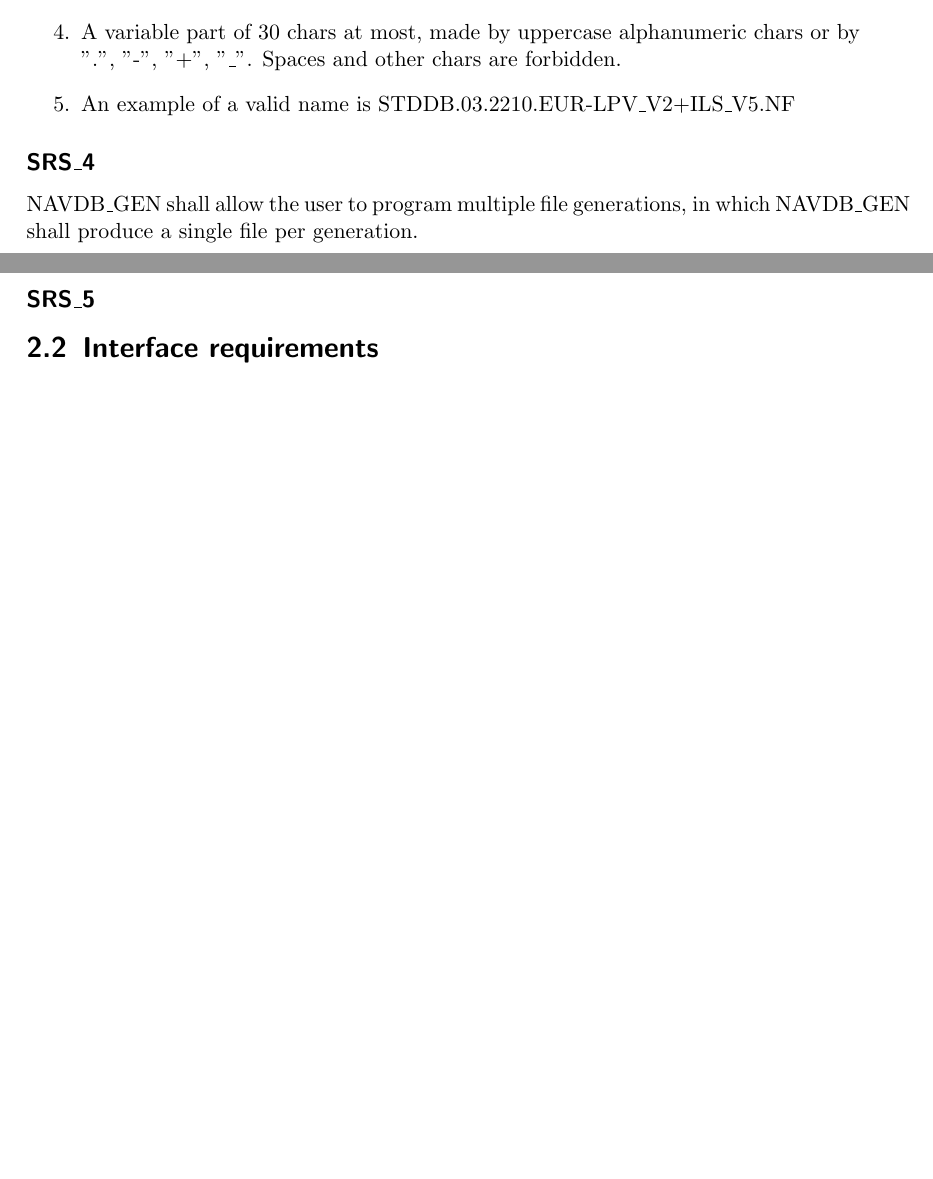
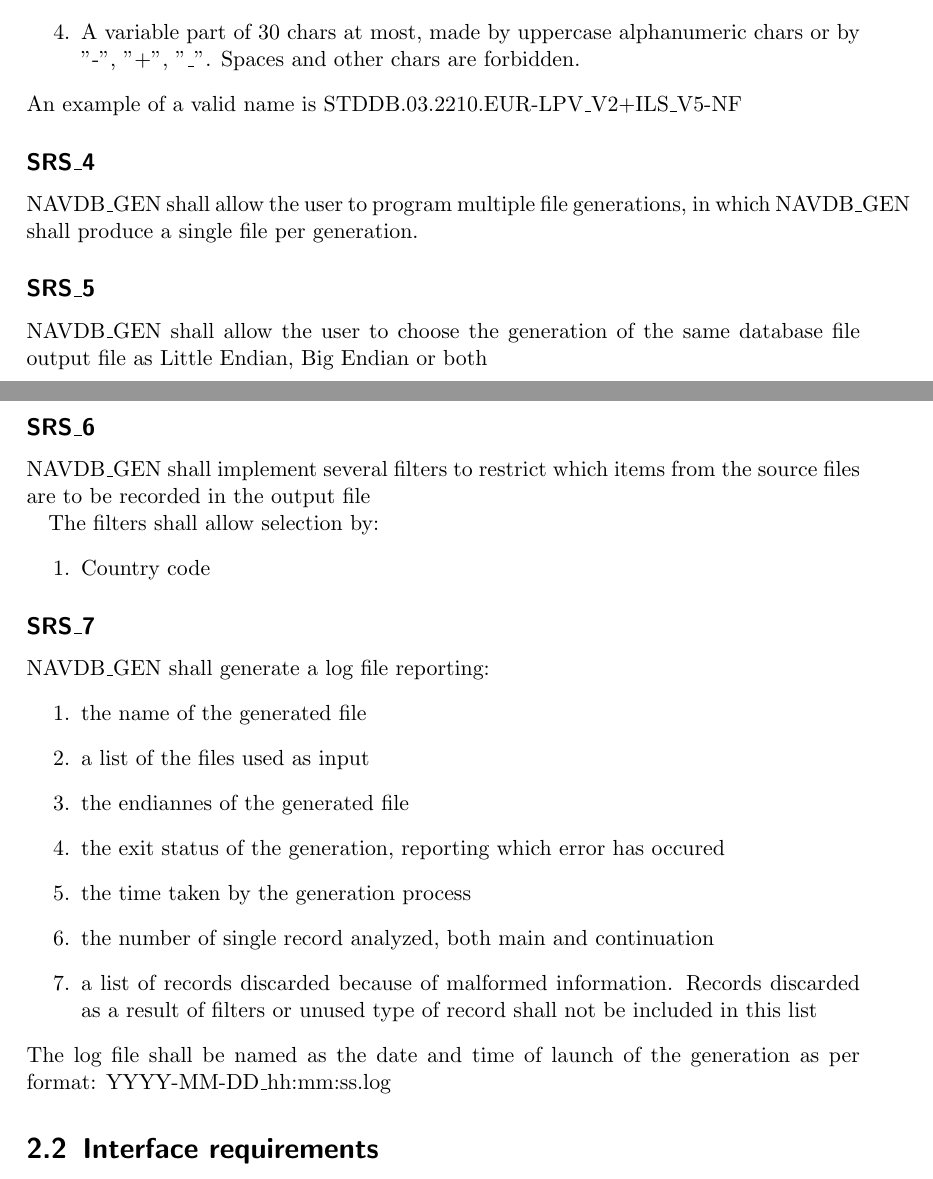
Before and after one commit to RossWorks/NAV-DB, a LaTeX document (Docs/SRS.tex): two parts of pages 4 and 5 of 6, joined at a grey line, cut so that both start at the same text, the shorter picture padded with empty space. Compiled offline with pdfLaTeX.

Commit message:
Added more requirments
Removed dot from valid chars for free part of DB name
Added filter Requirment
Added log file description

```diff
--- a/Docs/SRS.tex
+++ b/Docs/SRS.tex
@@ -28,14 +28,38 @@ The output file produced by \NAVDBGEN\ shall be named as follows. The name of th
 \item A fixed part "STDDB.".
 \item A variable part bearing the ICD version applied. This field should be a two-char number (e. g. "02").
 \item A variable part bearing the AIRAC cycle of the data used to generate the binary file.
-\item A variable part of 30 chars at most, made by uppercase alphanumeric chars or by ".", "-", "+", "\_". Spaces and other chars are forbidden.
-\item An example of a valid name is STDDB.03.2210.EUR-LPV\_V2+ILS\_V5.NF
+\item A variable part of 30 chars at most, made by uppercase alphanumeric chars or by "-", "+", "\_". Spaces and other chars are forbidden.
 \end{enumerate}
+An example of a valid name is STDDB.03.2210.EUR-LPV\_V2+ILS\_V5-NF
 \subsection{SRS\_4}
 \label{SRS:4}
 \NAVDBGEN\ shall allow the user to program multiple file generations, in which \NAVDBGEN\ shall produce a single file per generation.
 \subsection{SRS\_5}
 \label{SRS:5}
+\NAVDBGEN\ shall allow the user to choose the generation of the same database file output file as Little Endian, Big Endian or both
+\subsection{SRS\_6}
+\label{SRS:6}
+\NAVDBGEN\ shall implement several filters to restrict which items from the source files are
+to be recorded in the output file
+
+The filters shall allow selection by:
+\begin{enumerate}
+  \item Country code
+\end{enumerate}
+\subsection{SRS\_7}
+\label{SRS:7}
+\NAVDBGEN\ shall generate a log file reporting:
+\begin{enumerate}
+  \item the name of the generated file
+  \item a list of the files used as input
+  \item the endiannes of the generated file
+  \item the exit status of the generation, reporting which error has occured
+  \item the time taken by the generation process
+  \item the number of single record analyzed, both main and continuation
+  \item a list of records discarded because of malformed information. Records discarded as a result of filters or
+unused type of record shall not be included in this list
+\end{enumerate}
+The log file shall be named as the date and time of launch of the generation as per format: YYYY-MM-DD\_hh:mm:ss.log
 \setcounter{secnumdepth}{2}
 \section{Interface requirements}
 \subsection{GUI}
```
